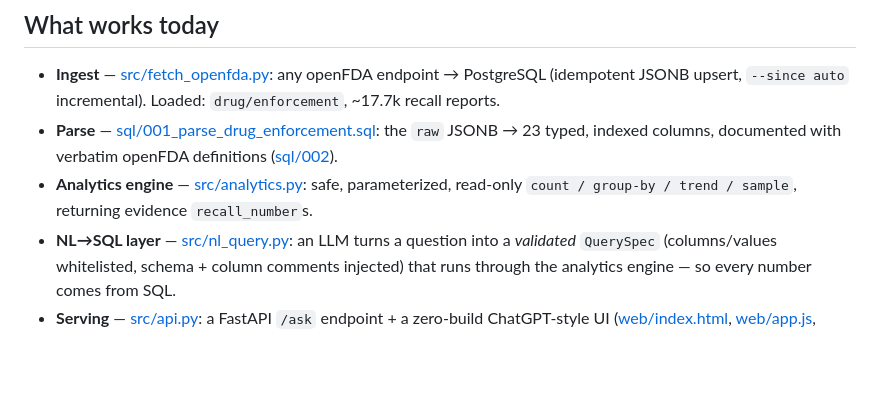
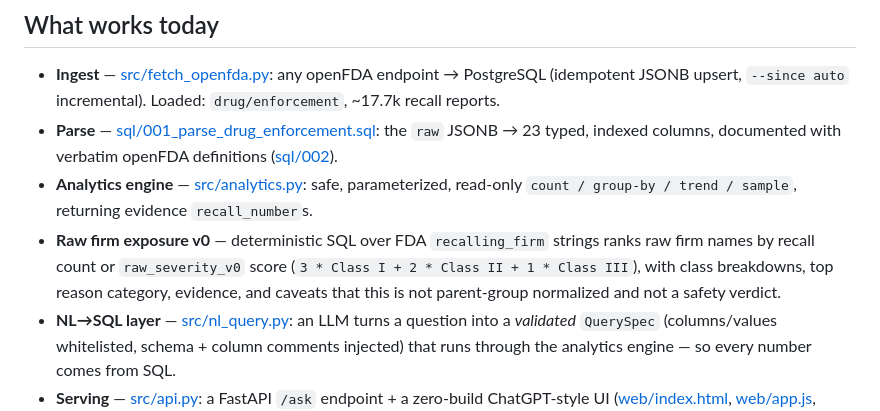
Before and after one commit to Wmx-5Percent/FDAgent, a Markdown page: README.md, the part around the change. Rendered like a GitHub page; blank space fills up the shorter version.

Commit message:
docs(exposure): record raw exposure v0 status (Fixes #40, Fixes #41)
Co-authored-by: Copilot <223556219+Copilot@users.noreply.github.com>

```diff
--- a/README.md
+++ b/README.md
@@ -19,6 +19,7 @@ guessed by the model), each result carrying the recall numbers that back it.
 - **Ingest** — [src/fetch_openfda.py](src/fetch_openfda.py): any openFDA endpoint → PostgreSQL (idempotent JSONB upsert, `--since auto` incremental). Loaded: `drug/enforcement`, ~17.7k recall reports.
 - **Parse** — [sql/001_parse_drug_enforcement.sql](sql/001_parse_drug_enforcement.sql): the `raw` JSONB → 23 typed, indexed columns, documented with verbatim openFDA definitions ([sql/002](sql/002_drug_enforcement_comments.sql)).
 - **Analytics engine** — [src/analytics.py](src/analytics.py): safe, parameterized, read-only `count / group-by / trend / sample`, returning evidence `recall_number`s.
+- **Raw firm exposure v0** — deterministic SQL over FDA `recalling_firm` strings ranks raw firm names by recall count or `raw_severity_v0` score (`3 * Class I + 2 * Class II + 1 * Class III`), with class breakdowns, top reason category, evidence, and caveats that this is not parent-group normalized and not a safety verdict.
 - **NL→SQL layer** — [src/nl_query.py](src/nl_query.py): an LLM turns a question into a *validated* `QuerySpec` (columns/values whitelisted, schema + column comments injected) that runs through the analytics engine — so every number comes from SQL.
 - **Serving** — [src/api.py](src/api.py): a FastAPI `/ask` endpoint + a zero-build ChatGPT-style UI ([web/index.html](web/index.html), [web/app.js](web/app.js), [web/styles.css](web/styles.css)) that renders answers and evidence; resources are warmed once at startup and requests are logged to `query_log`.
 - **Agent control** — [src/agent_control.py](src/agent_control.py): an LLM intent gate keeps meta/chitchat, out-of-domain, and too-vague prompts out of the database; only in-domain recall questions produce a `QuerySpec`.
```
Also changed, not shown: PROGRESS.md (+3 -2 lines).
